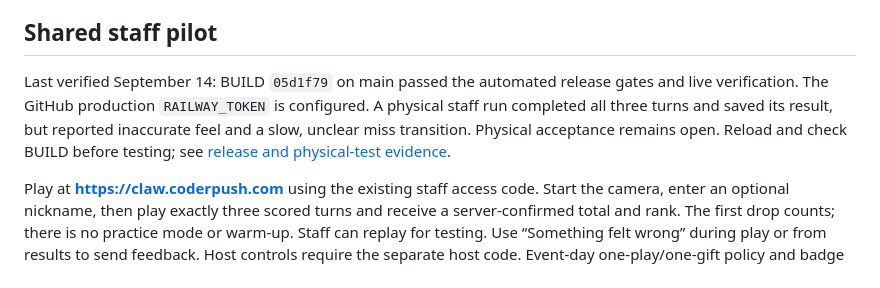
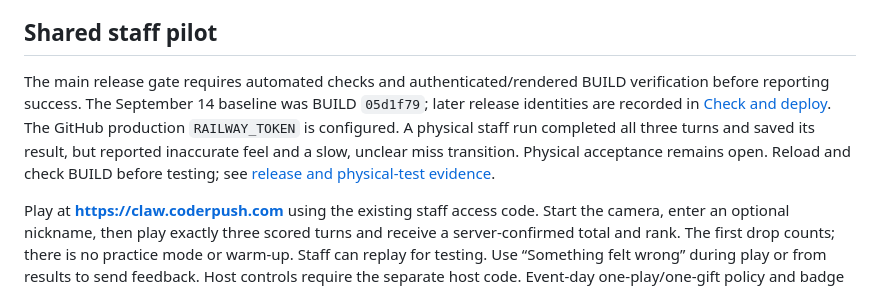
Before and after one commit to harley/claw3d, a Markdown page: README.md, the part around the change. Drawn GitHub-style.

Commit message:
docs: distinguish baseline evidence from current releases

```diff
--- a/README.md
+++ b/README.md
@@ -27,7 +27,7 @@ Camera capture normally streams frames zero-copy to the tracking worker on Chrom
 
 ## Shared staff pilot
 
-Last verified September 14: BUILD `05d1f79` on main passed the automated release gates and live verification. The GitHub production `RAILWAY_TOKEN` is configured. A physical staff run completed all three turns and saved its result, but reported inaccurate feel and a slow, unclear miss transition. Physical acceptance remains open. Reload and check BUILD before testing; see [release and physical-test evidence](docs/archive/2026-09-14-physical-acceptance.md).
+The main release gate requires automated checks and authenticated/rendered BUILD verification before reporting success. The September 14 baseline was BUILD `05d1f79`; later release identities are recorded in [Check and deploy](https://github.com/harley/claw3d/actions/workflows/release.yml). The GitHub production `RAILWAY_TOKEN` is configured. A physical staff run completed all three turns and saved its result, but reported inaccurate feel and a slow, unclear miss transition. Physical acceptance remains open. Reload and check BUILD before testing; see [release and physical-test evidence](docs/archive/2026-09-14-physical-acceptance.md).
 
 Play at **https://claw.coderpush.com** using the existing staff access code. Start the camera, enter an optional nickname, then play exactly three scored turns and receive a server-confirmed total and rank. The first drop counts; there is no practice mode or warm-up. Staff can replay for testing. Use “Something felt wrong” during play or from results to send feedback. Host controls require the separate host code. Event-day one-play/one-gift policy and badge integration remain undecided; see [current product decisions](docs/PRODUCT.md).
 
```
Also changed, not shown: docs/PRODUCT.md (+1 -1 lines).
